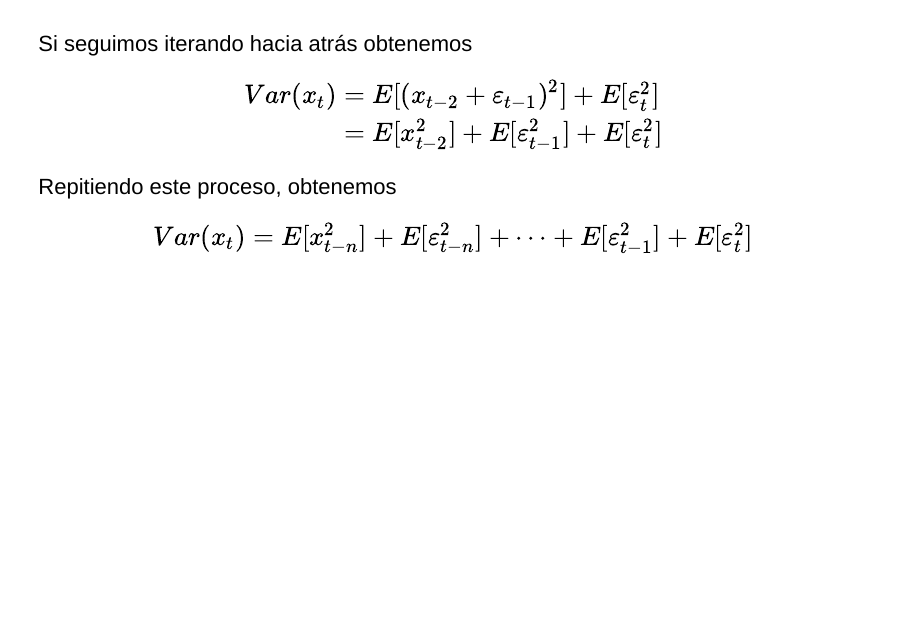
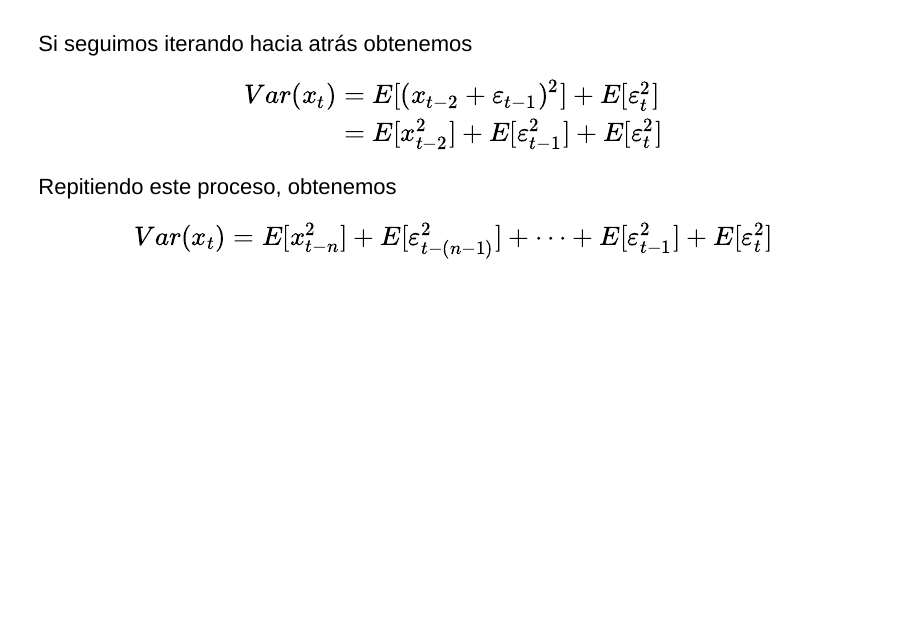
Before and after one commit to sbohorquez/Econometria2, an R Markdown document (docs/IntroSeries.Rmd): page 34 of 60. Rendered offline with R 4.5, knitr and Pandoc, with nearby package versions; drawn as Slidy slides in place of the format the file asks for; some code elsewhere in the file could not run offline.

Commit message:
issue 150

```diff
--- a/docs/IntroSeries.Rmd
+++ b/docs/IntroSeries.Rmd
@@ -290,7 +290,7 @@ Var(x_t) & =  E[( x_{t-2} + \varepsilon_{t-1})^2] + E[\varepsilon_t^2] \\
 Repitiendo este proceso, obtenemos
 
 \begin{align}
-Var(x_t) & =  E[x_{t-n}^2] +  E[\varepsilon_{t-n}^2 ] + \dots  + E[\varepsilon_{t-1}^2] + E[\varepsilon_t^2] \\
+Var(x_t) & =  E[x_{t-n}^2] +  E[\varepsilon_{t-(n-1)}^2 ] + \dots  + E[\varepsilon_{t-1}^2] + E[\varepsilon_t^2] \\
 \end{align}
 
 
```
Also changed, not shown: 1 other file.
